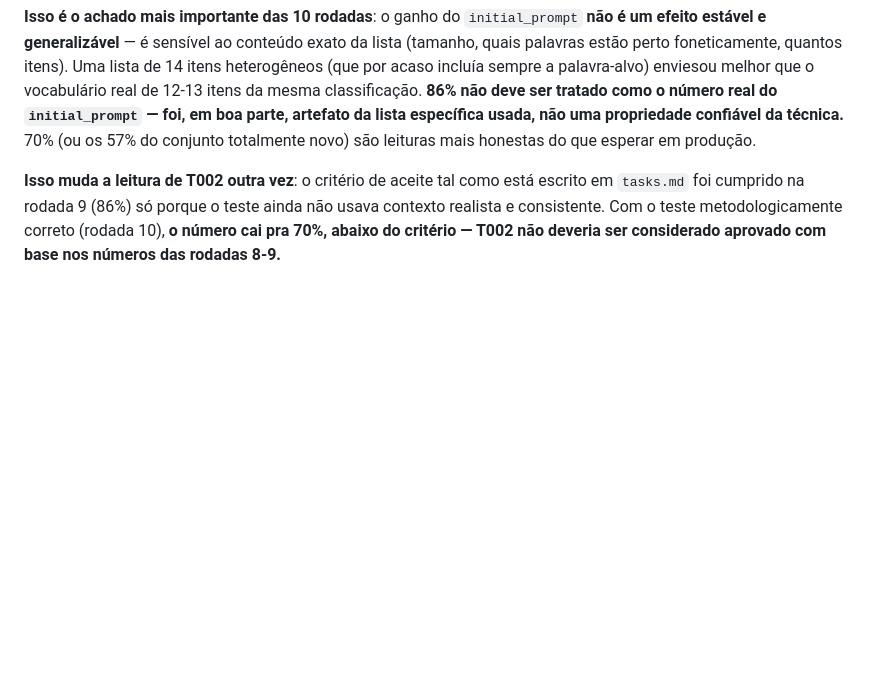
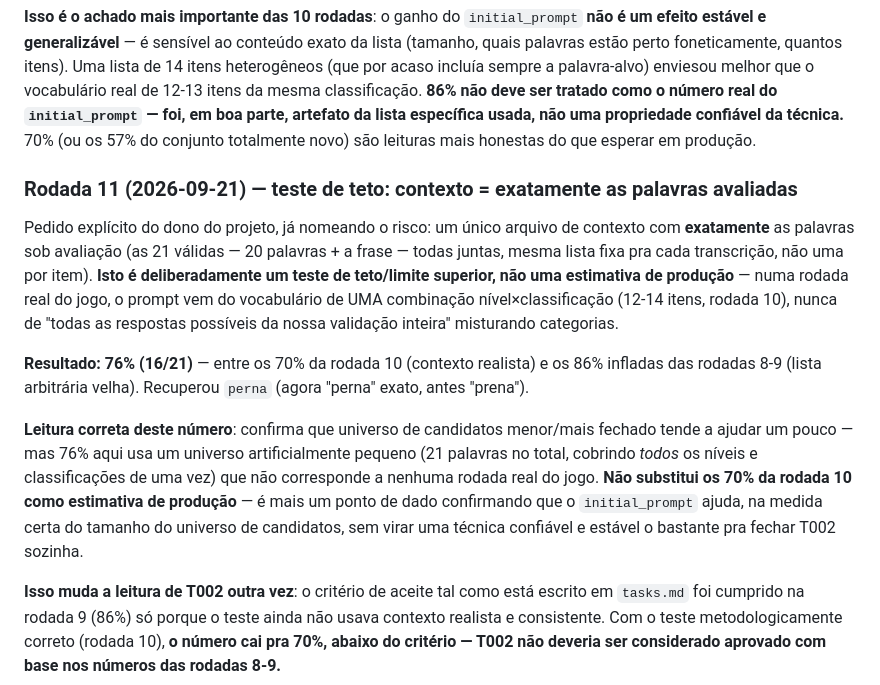
Before and after one commit to C4nt10/GameLeituraEscrita, a Markdown page: specs/001-mvp-desafios-leitura-matematica/research.md, the part around the change. Rendered like a GitHub page; blank space fills up the shorter version.

Commit message:
T002 rodada 11: teste de teto com contexto = exatamente as palavras avaliadas
Pedido explicito do dono do projeto, ja nomeando o risco de overfit:
um unico arquivo de contexto com exatamente as 21 palavras/frase sob
avaliacao (lista fixa, nao uma por item). Deliberadamente um teste de
teto, nao estimativa de producao — nenhuma rodada real do jogo usaria
'todas as respostas da validacao inteira' como vocabulario, so as de
uma combinacao nivel x classificacao (rodada 10).

Resultado: 76% (16/21), entre os 70% da rodada 10 (contexto realista)
e os 86% inflados das rodadas 8-9. Recuperou 'perna' (exato desta vez).

Nao substitui os 70% da rodada 10 como estimativa de producao — mais
um ponto de dado confirmando que initial_prompt ajuda na medida do
tamanho do universo de candidatos, sem virar tecnica estavel o
bastante sozinha.

Co-Authored-By: Claude Sonnet 5 <noreply@anthropic.com>

```diff
--- a/specs/001-mvp-desafios-leitura-matematica/research.md
+++ b/specs/001-mvp-desafios-leitura-matematica/research.md
@@ -451,6 +451,30 @@ artefato da lista específica usada, não uma propriedade confiável da
 técnica.** 70% (ou os 57% do conjunto totalmente novo) são leituras mais
 honestas do que esperar em produção.
 
+### Rodada 11 (2026-09-21) — teste de teto: contexto = exatamente as palavras avaliadas
+
+Pedido explícito do dono do projeto, já nomeando o risco: um único
+arquivo de contexto com **exatamente** as palavras sob avaliação (as 21
+válidas — 20 palavras + a frase — todas juntas, mesma lista fixa pra
+cada transcrição, não uma por item). **Isto é deliberadamente um teste de
+teto/limite superior, não uma estimativa de produção** — numa rodada
+real do jogo, o prompt vem do vocabulário de UMA combinação
+nível×classificação (12-14 itens, rodada 10), nunca de "todas as
+respostas possíveis da nossa validação inteira" misturando categorias.
+
+**Resultado: 76% (16/21)** — entre os 70% da rodada 10 (contexto
+realista) e os 86% infladas das rodadas 8-9 (lista arbitrária velha).
+Recuperou `perna` (agora "perna" exato, antes "prena").
+
+**Leitura correta deste número**: confirma que universo de candidatos
+menor/mais fechado tende a ajudar um pouco — mas 76% aqui usa um
+universo artificialmente pequeno (21 palavras no total, cobrindo *todos*
+os níveis e classificações de uma vez) que não corresponde a nenhuma
+rodada real do jogo. **Não substitui os 70% da rodada 10 como estimativa
+de produção** — é mais um ponto de dado confirmando que o `initial_prompt`
+ajuda, na medida certa do tamanho do universo de candidatos, sem virar
+uma técnica confiável e estável o bastante pra fechar T002 sozinha.
+
 **Isso muda a leitura de T002 outra vez**: o critério de aceite tal como
 está escrito em `tasks.md` foi cumprido na rodada 9 (86%) só porque o
 teste ainda não usava contexto realista e consistente. Com o teste
```
